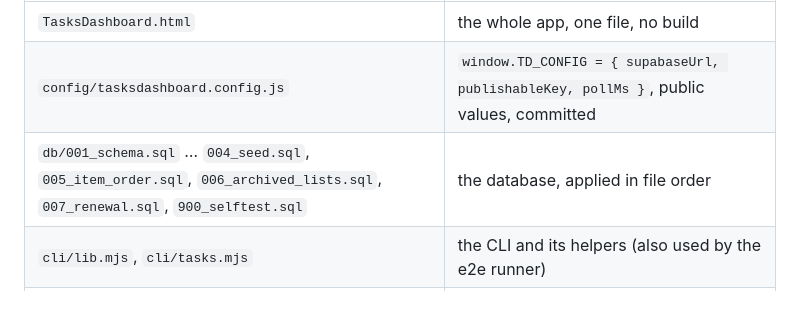
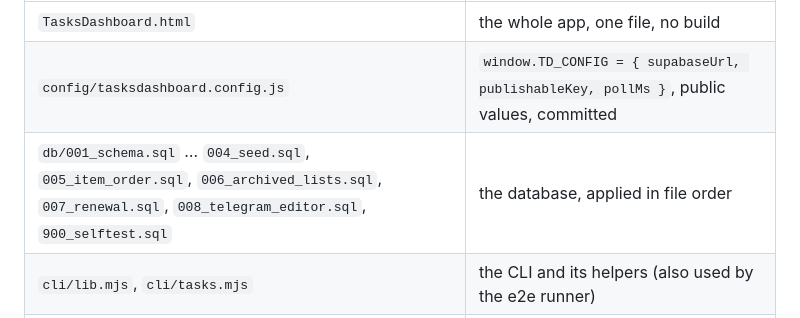
Before and after one commit to DenisPerv/eisenhower-matrix, a Markdown page: CLAUDE.md, the part around the change. GitHub-like rendering.

Commit message:
CLAUDE.md: list db/008_telegram_editor.sql in the file table
README checked, no change (008 row added in 4ef4f98).

Co-Authored-By: Claude Opus 5.5 <noreply@anthropic.com>

```diff
--- a/CLAUDE.md
+++ b/CLAUDE.md
@@ -6,7 +6,7 @@ Eisenhower matrix task app on the Supabase database TasksDashboardDB. Files:
 |---|---|
 | `TasksDashboard.html` | the whole app, one file, no build |
 | `config/tasksdashboard.config.js` | `window.TD_CONFIG = { supabaseUrl, publishableKey, pollMs }`, public values, committed |
-| `db/001_schema.sql` … `004_seed.sql`, `005_item_order.sql`, `006_archived_lists.sql`, `007_renewal.sql`, `900_selftest.sql` | the database, applied in file order |
+| `db/001_schema.sql` … `004_seed.sql`, `005_item_order.sql`, `006_archived_lists.sql`, `007_renewal.sql`, `008_telegram_editor.sql`, `900_selftest.sql` | the database, applied in file order |
 | `cli/lib.mjs`, `cli/tasks.mjs` | the CLI and its helpers (also used by the e2e runner) |
 | `test/core.test.js`, `test/cli.test.js`, `test/e2e.mjs` | unit tests and the end-to-end runner |
 | `README.md`, `CLAUDE.md`, `dependencies-doc.md` | documentation |
```
